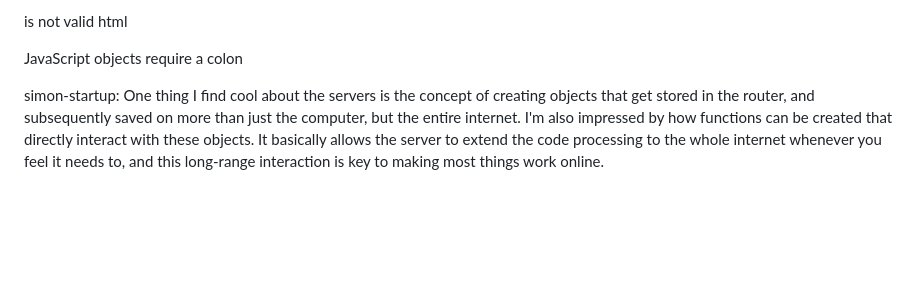
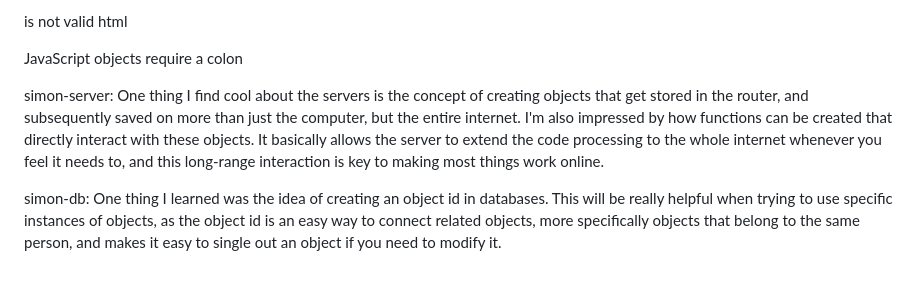
Before and after one commit to crwoffinden/startup, a Markdown page: README.md, the part around the change. GitHub-like rendering; blank space fills up the shorter version.

```diff
--- a/README.md
+++ b/README.md
@@ -42,4 +42,6 @@ JSON is not JavaScript; you need to use quotes
 
 JavaScript objects require a colon
 
-simon-startup: One thing I find cool about the servers is the concept of creating objects that get stored in the router, and subsequently saved on more than just the computer, but the entire internet. I'm also impressed by how functions can be created that directly interact with these objects. It basically allows the server to extend the code processing to the whole internet whenever you feel it needs to, and this long-range interaction is key to making most things work online.
+simon-server: One thing I find cool about the servers is the concept of creating objects that get stored in the router, and subsequently saved on more than just the computer, but the entire internet. I'm also impressed by how functions can be created that directly interact with these objects. It basically allows the server to extend the code processing to the whole internet whenever you feel it needs to, and this long-range interaction is key to making most things work online.
+
+simon-db: One thing I learned was the idea of creating an object id in databases. This will be really helpful when trying to use specific instances of objects, as the object id is an easy way to connect related objects, more specifically objects that belong to the same person, and makes it easy to single out an object if you need to modify it.
```
